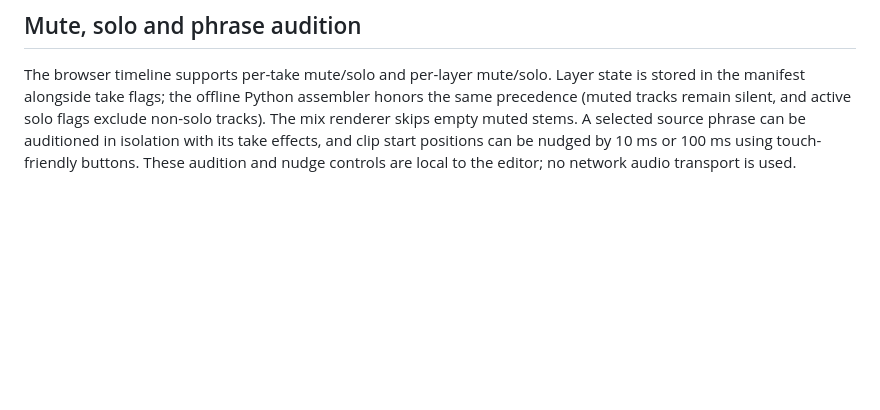
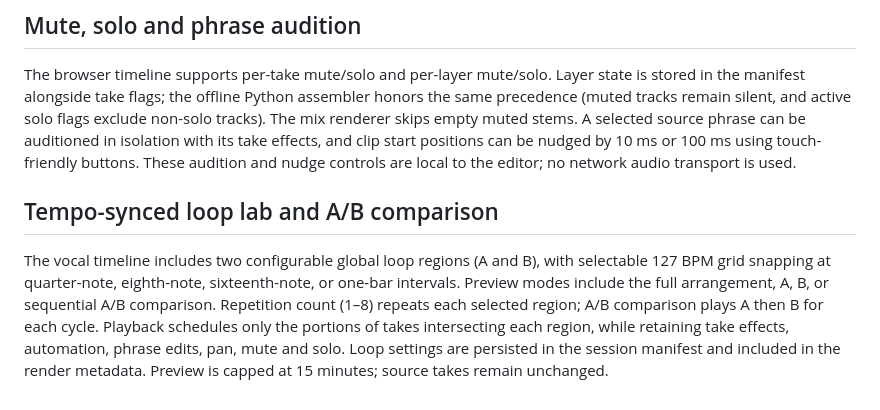
Before and after one commit to godsun108/turbo-foundry, a Markdown page: music-foundry/README.md, the part around the change. Drawn GitHub-style; blank space fills up the shorter version.

Commit message:
Document tempo-synced loop lab and A/B comparison

```diff
--- a/music-foundry/README.md
+++ b/music-foundry/README.md
@@ -175,3 +175,8 @@ The spoken vocal timeline supports a bounded phrase edit per take: select a star
 ## Mute, solo and phrase audition
 
 The browser timeline supports per-take mute/solo and per-layer mute/solo. Layer state is stored in the manifest alongside take flags; the offline Python assembler honors the same precedence (muted tracks remain silent, and active solo flags exclude non-solo tracks). The mix renderer skips empty muted stems. A selected source phrase can be auditioned in isolation with its take effects, and clip start positions can be nudged by 10 ms or 100 ms using touch-friendly buttons. These audition and nudge controls are local to the editor; no network audio transport is used.
+
+
+## Tempo-synced loop lab and A/B comparison
+
+The vocal timeline includes two configurable global loop regions (A and B), with selectable 127 BPM grid snapping at quarter-note, eighth-note, sixteenth-note, or one-bar intervals. Preview modes include the full arrangement, A, B, or sequential A/B comparison. Repetition count (1–8) repeats each selected region; A/B comparison plays A then B for each cycle. Playback schedules only the portions of takes intersecting each region, while retaining take effects, automation, phrase edits, pan, mute and solo. Loop settings are persisted in the session manifest and included in the render metadata. Preview is capped at 15 minutes; source takes remain unchanged.
```
